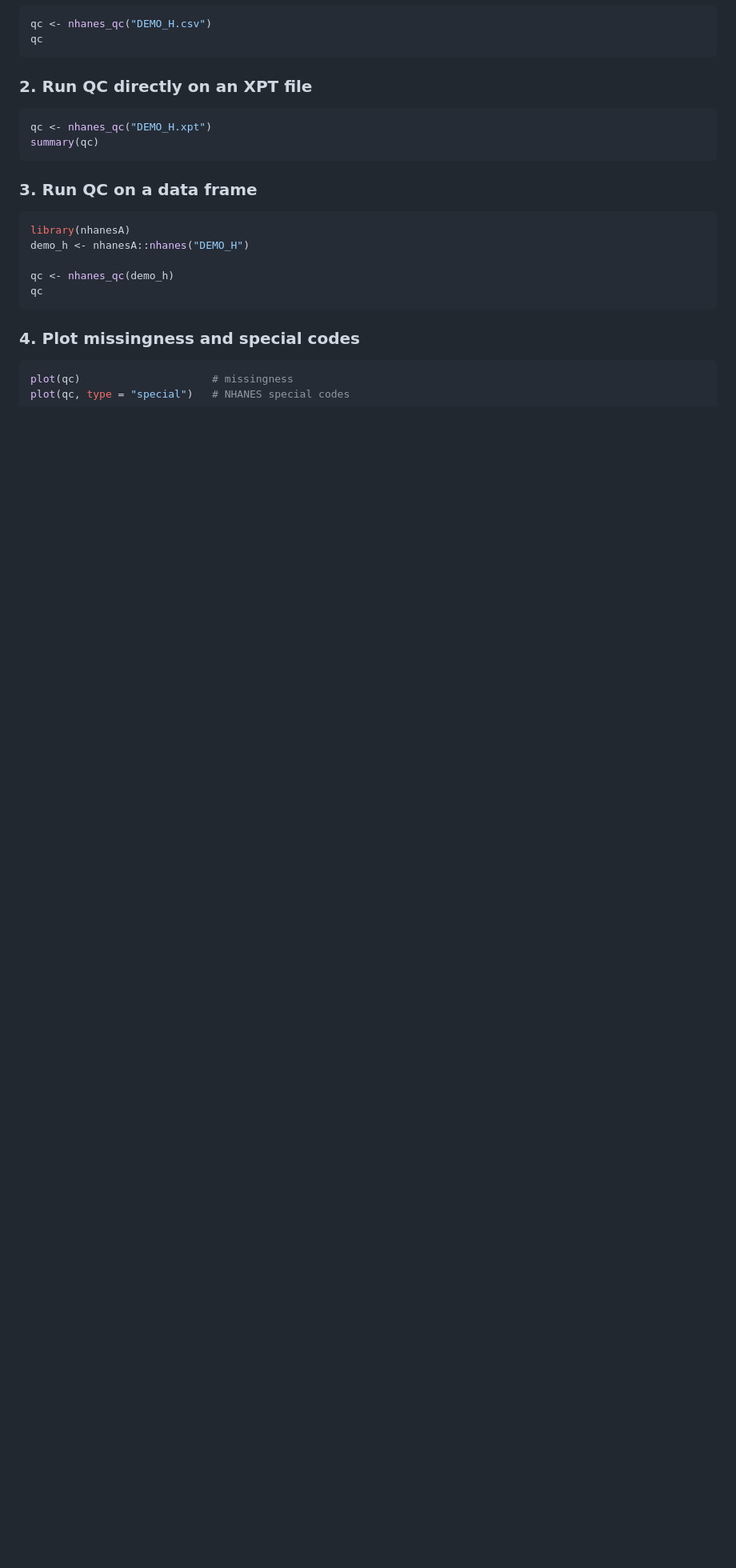
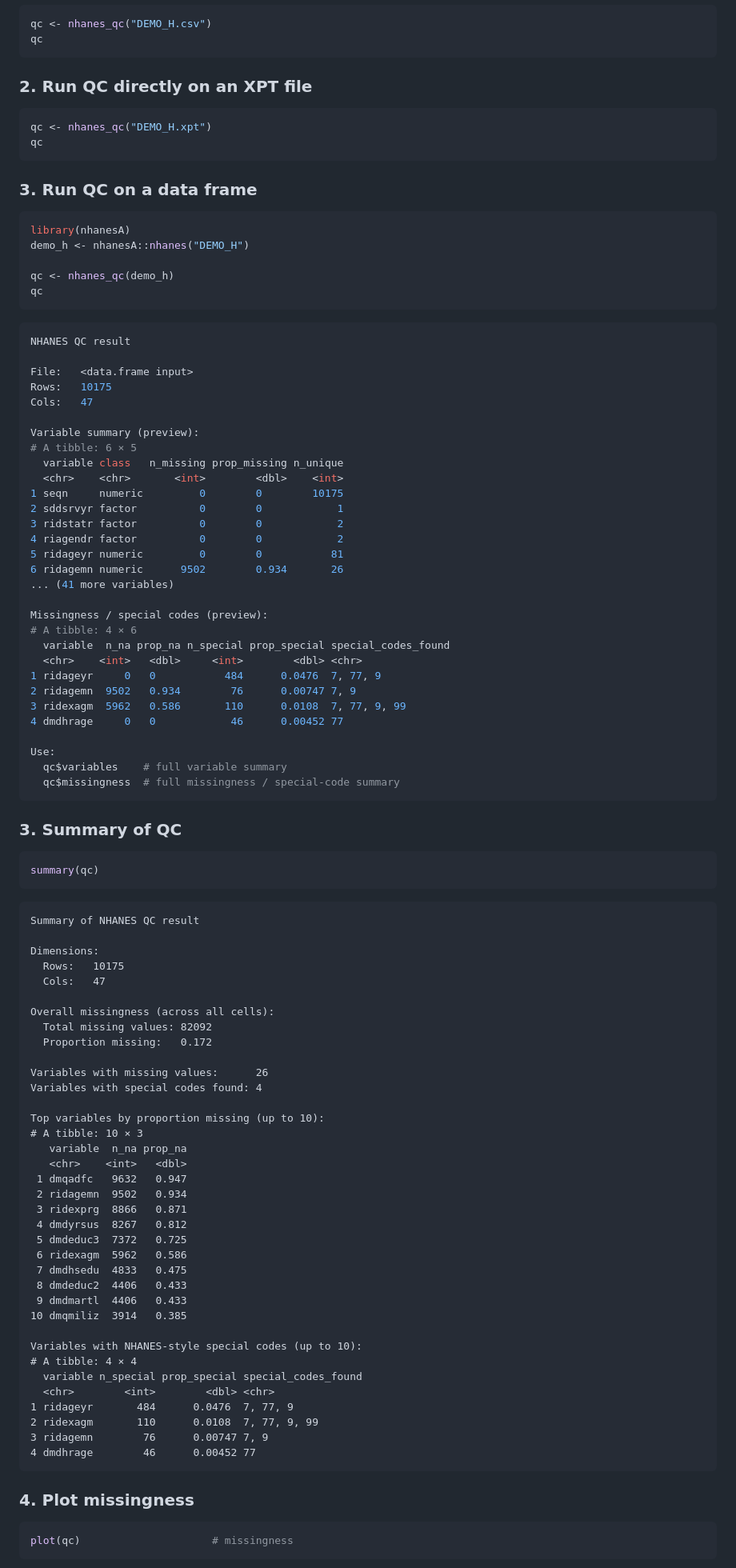
Before and after one commit to chaycereed/nhanesqc, a Markdown page: README.md, the part around the change printed below. Shown: that part at 80% size. Rendered like a GitHub page; blank space fills up the shorter version.

Commit message:
nhanesqc: updated readme with examples

````diff
--- a/README.md
+++ b/README.md
@@ -75,7 +75,7 @@ qc
 
 ```r
 qc <- nhanes_qc("DEMO_H.xpt")
-summary(qc)
+qc
 ```
 
 ### 3. Run QC on a data frame
@@ -88,7 +88,85 @@ qc <- nhanes_qc(demo_h)
 qc
 ```
 
-### 4. Plot missingness and special codes
+```r
+NHANES QC result
+
+File:   <data.frame input>
+Rows:   10175
+Cols:   47
+
+Variable summary (preview):
+# A tibble: 6 × 5
+  variable class   n_missing prop_missing n_unique
+  <chr>    <chr>       <int>        <dbl>    <int>
+1 seqn     numeric         0        0        10175
+2 sddsrvyr factor          0        0            1
+3 ridstatr factor          0        0            2
+4 riagendr factor          0        0            2
+5 ridageyr numeric         0        0           81
+6 ridagemn numeric      9502        0.934       26
+... (41 more variables)
+
+Missingness / special codes (preview):
+# A tibble: 4 × 6
+  variable  n_na prop_na n_special prop_special special_codes_found
+  <chr>    <int>   <dbl>     <int>        <dbl> <chr>
+1 ridageyr     0   0           484      0.0476  7, 77, 9
+2 ridagemn  9502   0.934        76      0.00747 7, 9
+3 ridexagm  5962   0.586       110      0.0108  7, 77, 9, 99
+4 dmdhrage     0   0            46      0.00452 77
+
+Use:
+  qc$variables    # full variable summary
+  qc$missingness  # full missingness / special-code summary
+```
+
+### 3. Summary of QC
+
+```r
+summary(qc)
+```
+
+```
+Summary of NHANES QC result
+
+Dimensions:
+  Rows:   10175
+  Cols:   47
+
+Overall missingness (across all cells):
+  Total missing values: 82092
+  Proportion missing:   0.172
+
+Variables with missing values:      26
+Variables with special codes found: 4
+
+Top variables by proportion missing (up to 10):
+# A tibble: 10 × 3
+   variable  n_na prop_na
+   <chr>    <int>   <dbl>
+ 1 dmqadfc   9632   0.947
+ 2 ridagemn  9502   0.934
+ 3 ridexprg  8866   0.871
+ 4 dmdyrsus  8267   0.812
+ 5 dmdeduc3  7372   0.725
+ 6 ridexagm  5962   0.586
+ 7 dmdhsedu  4833   0.475
+ 8 dmdeduc2  4406   0.433
+ 9 dmdmartl  4406   0.433
+10 dmqmiliz  3914   0.385
+
+Variables with NHANES-style special codes (up to 10):
+# A tibble: 4 × 4
+  variable n_special prop_special special_codes_found
+  <chr>        <int>        <dbl> <chr>
+1 ridageyr       484      0.0476  7, 77, 9
+2 ridexagm       110      0.0108  7, 77, 9, 99
+3 ridagemn        76      0.00747 7, 9
+4 dmdhrage        46      0.00452 77
+```
+
+### 4. Plot missingness
 
 ```r
 plot(qc)                     # missingness
````
Also changed, not shown: other parts of README.md (+10 -1 lines), man/figures/missingness_demo.png (added), man/figures/specialcodes_demo.png (added).
